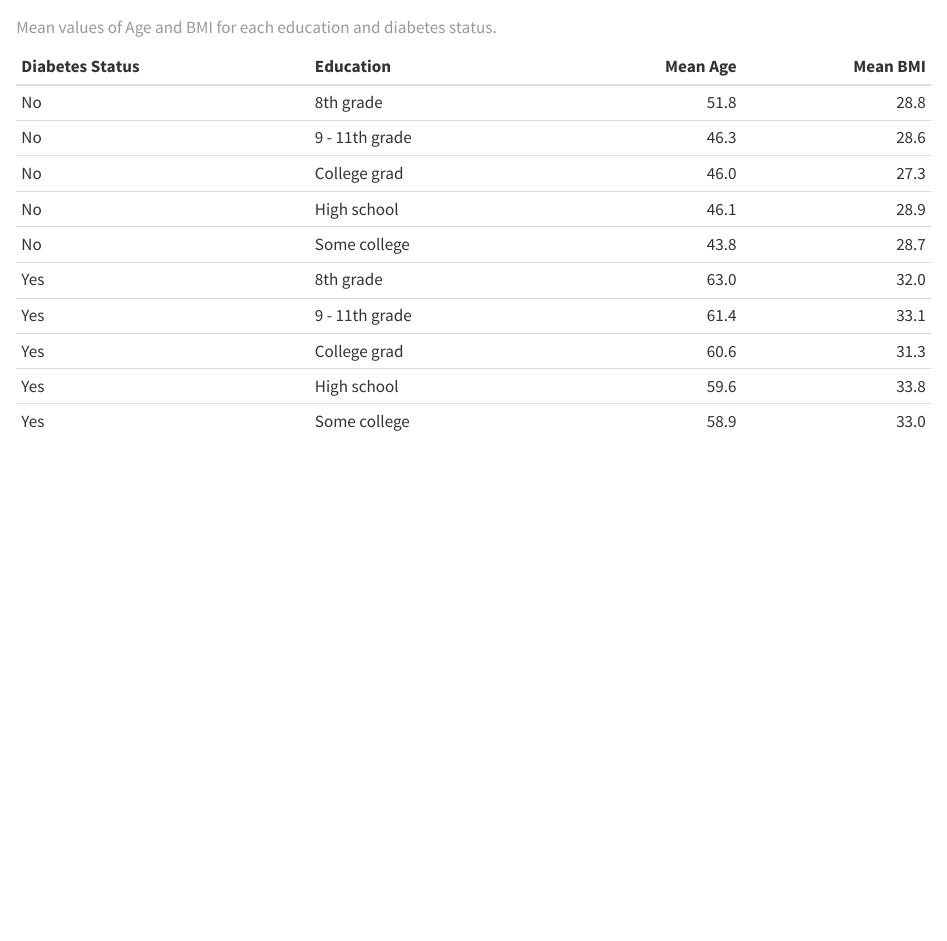
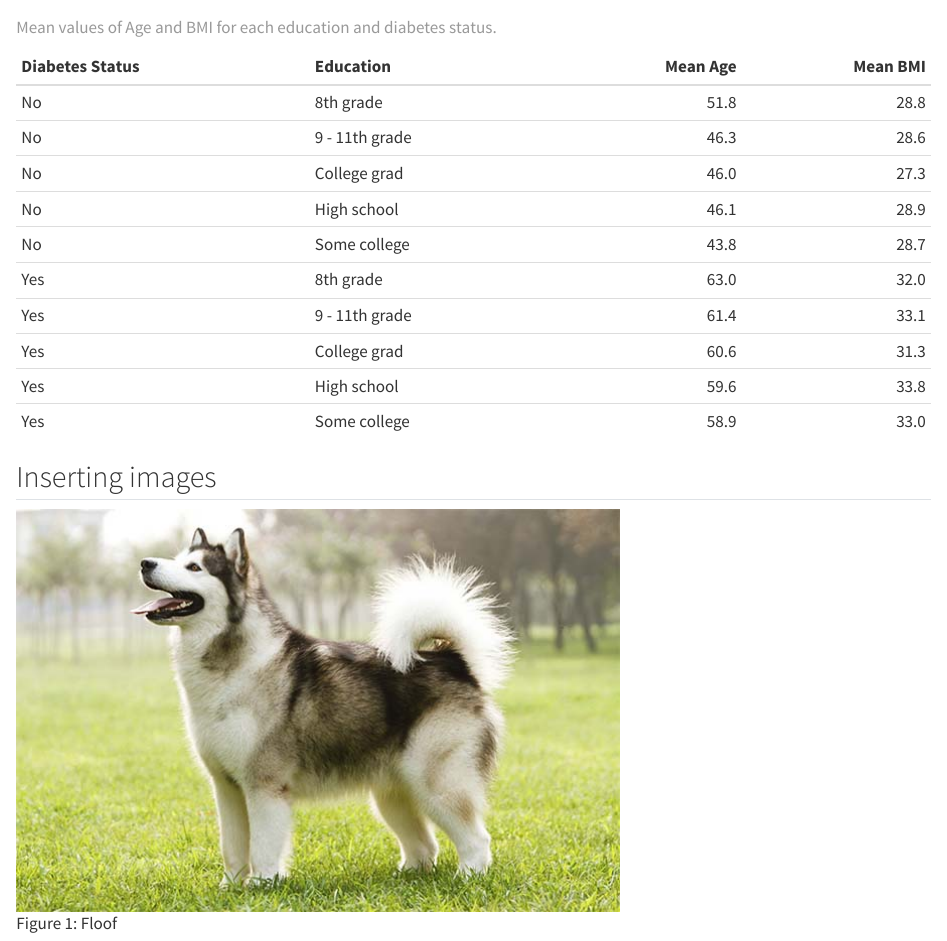
Before and after one commit to ARamnath95/LearningR, a Quarto document (doc/Learning.qmd): the page in a window 1100 px wide, from 1450 px down. Rendered offline with R 4.5, knitr and Pandoc in place of Quarto, with nearby package versions.

Commit message:
Markdown practice

````diff
--- a/doc/Learning.qmd
+++ b/doc/Learning.qmd
@@ -93,3 +93,7 @@ nhanes_small %>%
   ) %>%
   knitr::kable(caption = "Mean values of Age and BMI for each education and diabetes status.")
 ```
+
+
+## Inserting images
+![Floof](Images/Malamute.jpeg){#fig-dog}
````
Also changed, not shown: doc/Images/Malamute.jpeg (added), doc/Learning.html, 2 other files.
